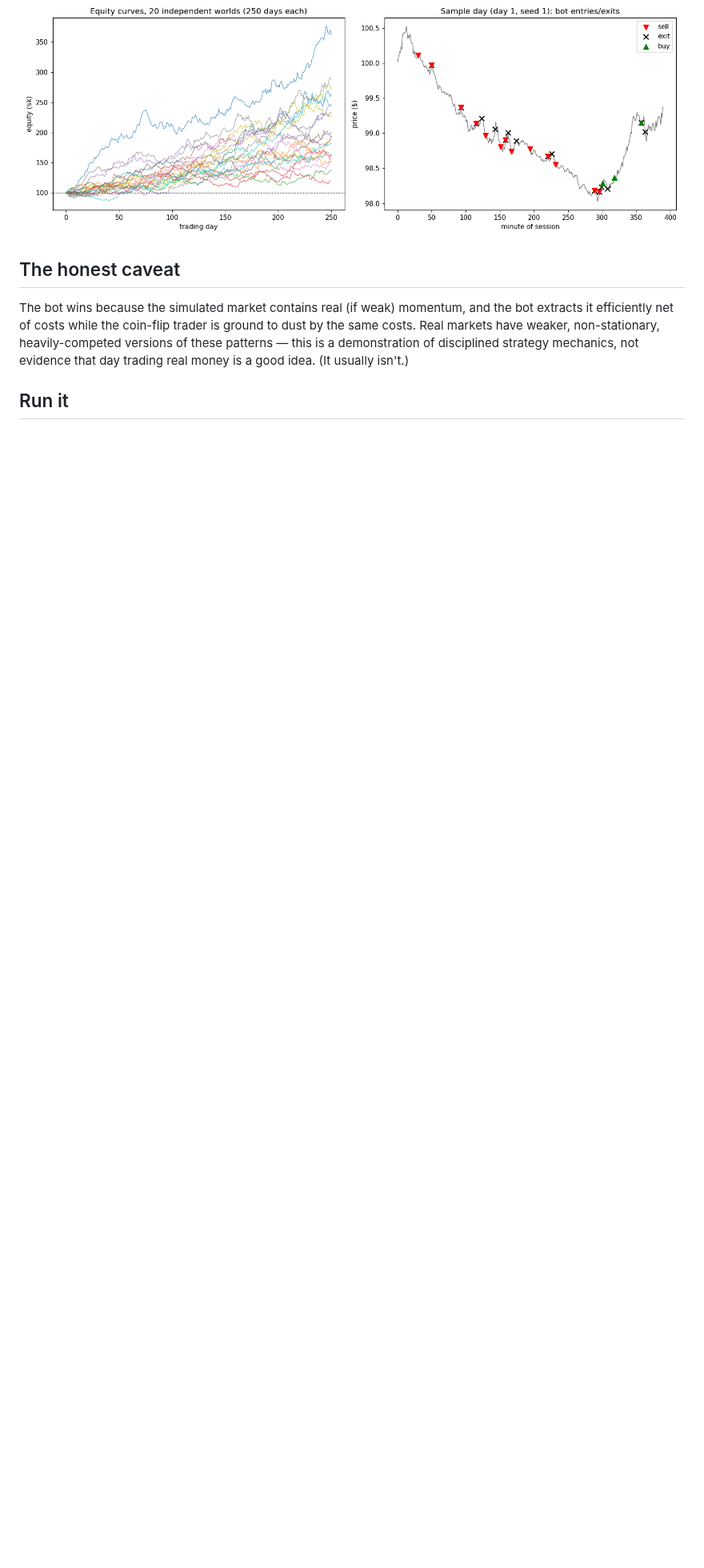
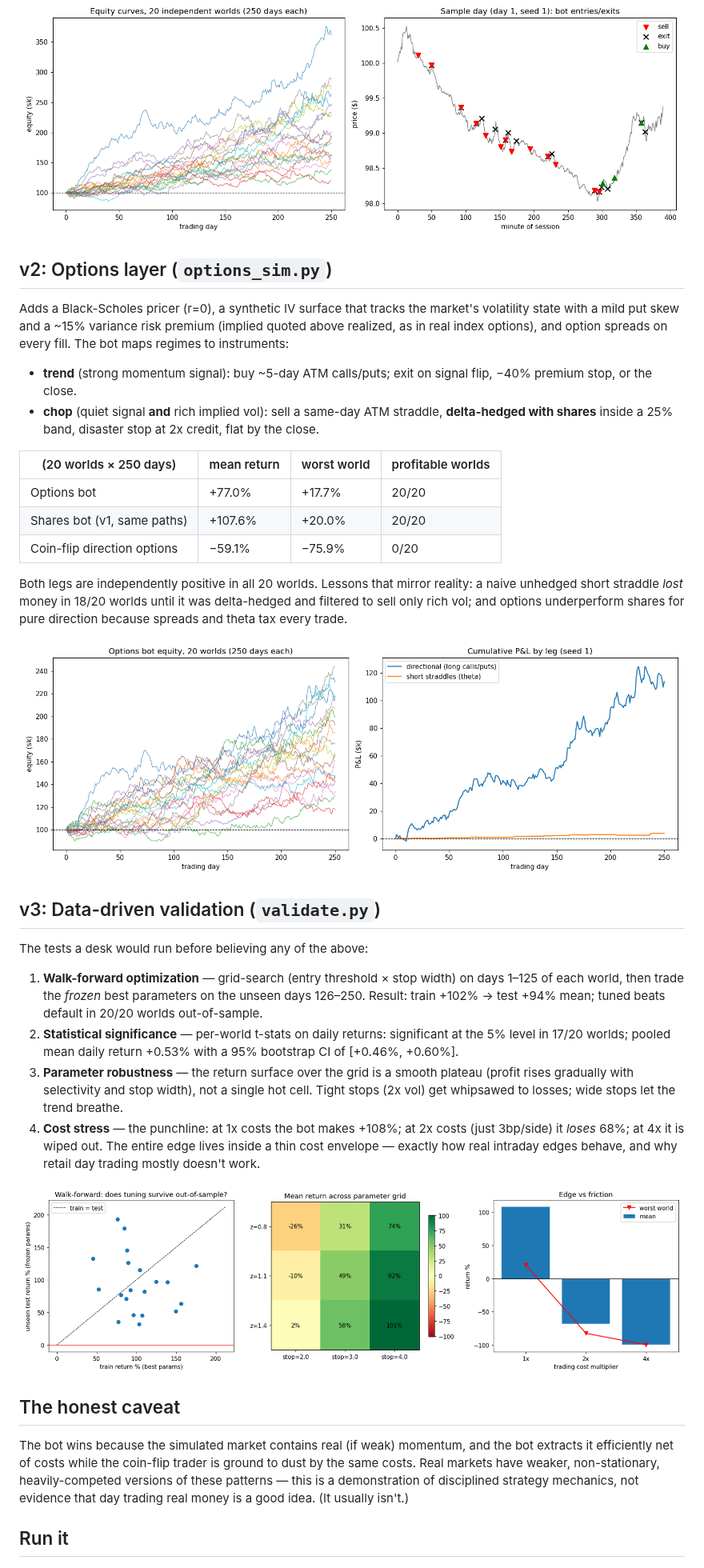
Before and after one commit to marianishawn-sys/health-dashboard, a Markdown page: day-trading-sim/README.md, the part around one of its changes. Shown at 80% size. GitHub-like rendering; pictures changed too: day-trading-sim/validation.png (added); blank space fills up the shorter version.

```diff
--- a/day-trading-sim/README.md
+++ b/day-trading-sim/README.md
@@ -44,6 +44,56 @@ fewer large wins).
 
 ![results](results.png)
 
+## v2: Options layer (`options_sim.py`)
+
+Adds a Black-Scholes pricer (r=0), a synthetic IV surface that tracks
+the market's volatility state with a mild put skew and a ~15% variance
+risk premium (implied quoted above realized, as in real index options),
+and option spreads on every fill. The bot maps regimes to instruments:
+
+- **trend** (strong momentum signal): buy ~5-day ATM calls/puts;
+  exit on signal flip, −40% premium stop, or the close.
+- **chop** (quiet signal **and** rich implied vol): sell a same-day ATM
+  straddle, **delta-hedged with shares** inside a 25% band, disaster
+  stop at 2x credit, flat by the close.
+
+| (20 worlds × 250 days) | mean return | worst world | profitable worlds |
+|---|---|---|---|
+| Options bot | +77.0% | +17.7% | 20/20 |
+| Shares bot (v1, same paths) | +107.6% | +20.0% | 20/20 |
+| Coin-flip direction options | −59.1% | −75.9% | 0/20 |
+
+Both legs are independently positive in all 20 worlds. Lessons that
+mirror reality: a naive unhedged short straddle *lost* money in 18/20
+worlds until it was delta-hedged and filtered to sell only rich vol;
+and options underperform shares for pure direction because spreads and
+theta tax every trade.
+
+![options results](options_results.png)
+
+## v3: Data-driven validation (`validate.py`)
+
+The tests a desk would run before believing any of the above:
+
+1. **Walk-forward optimization** — grid-search (entry threshold × stop
+   width) on days 1–125 of each world, then trade the *frozen* best
+   parameters on the unseen days 126–250. Result: train +102% → test
+   +94% mean; tuned beats default in 20/20 worlds out-of-sample.
+2. **Statistical significance** — per-world t-stats on daily returns:
+   significant at the 5% level in 17/20 worlds; pooled mean daily
+   return +0.53% with a 95% bootstrap CI of [+0.46%, +0.60%].
+3. **Parameter robustness** — the return surface over the grid is a
+   smooth plateau (profit rises gradually with selectivity and stop
+   width), not a single hot cell. Tight stops (2x vol) get whipsawed
+   to losses; wide stops let the trend breathe.
+4. **Cost stress** — the punchline: at 1x costs the bot makes +108%;
+   at 2x costs (just 3bp/side) it *loses* 68%; at 4x it is wiped out.
+   The entire edge lives inside a thin cost envelope — exactly how
+   real intraday edges behave, and why retail day trading mostly
+   doesn't work.
+
+![validation](validation.png)
+
 ## The honest caveat
 
 The bot wins because the simulated market contains real (if weak)
```
Also changed, not shown: other parts of day-trading-sim/README.md (+3 -1 lines), day-trading-sim/ROADMAP.md (+45 -23 lines), 3 other files.
